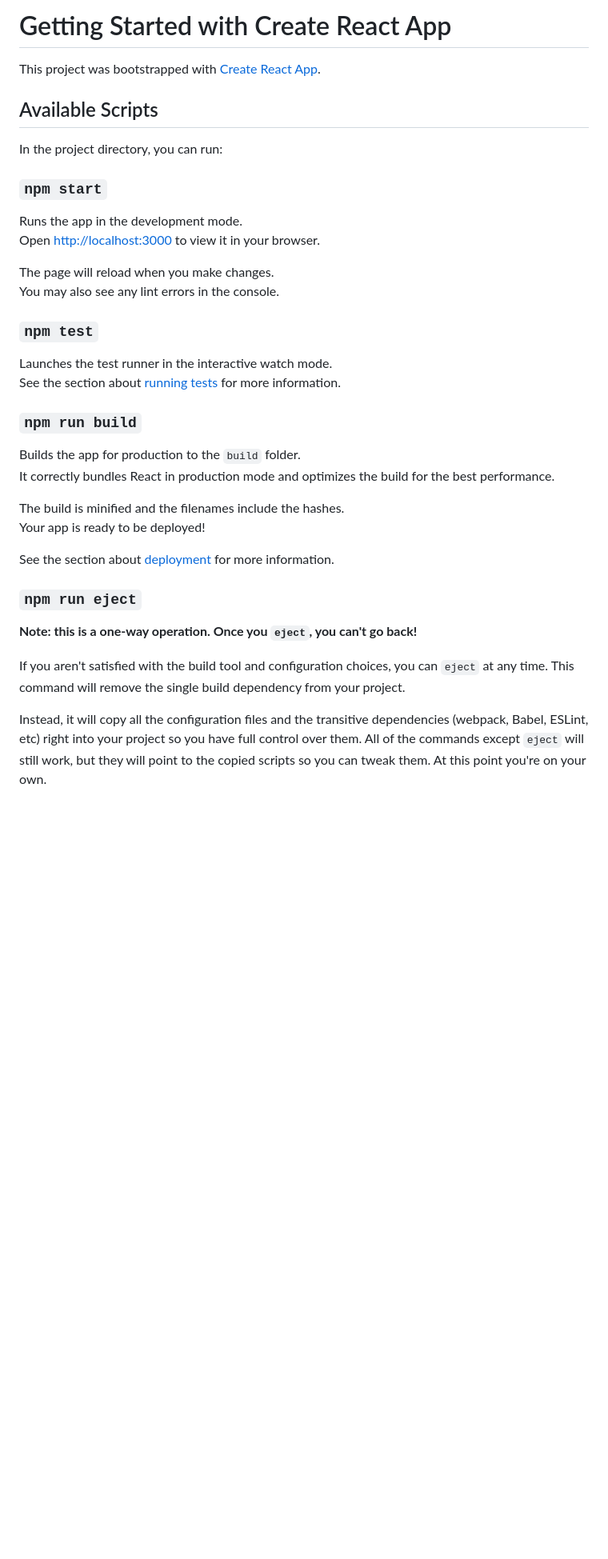
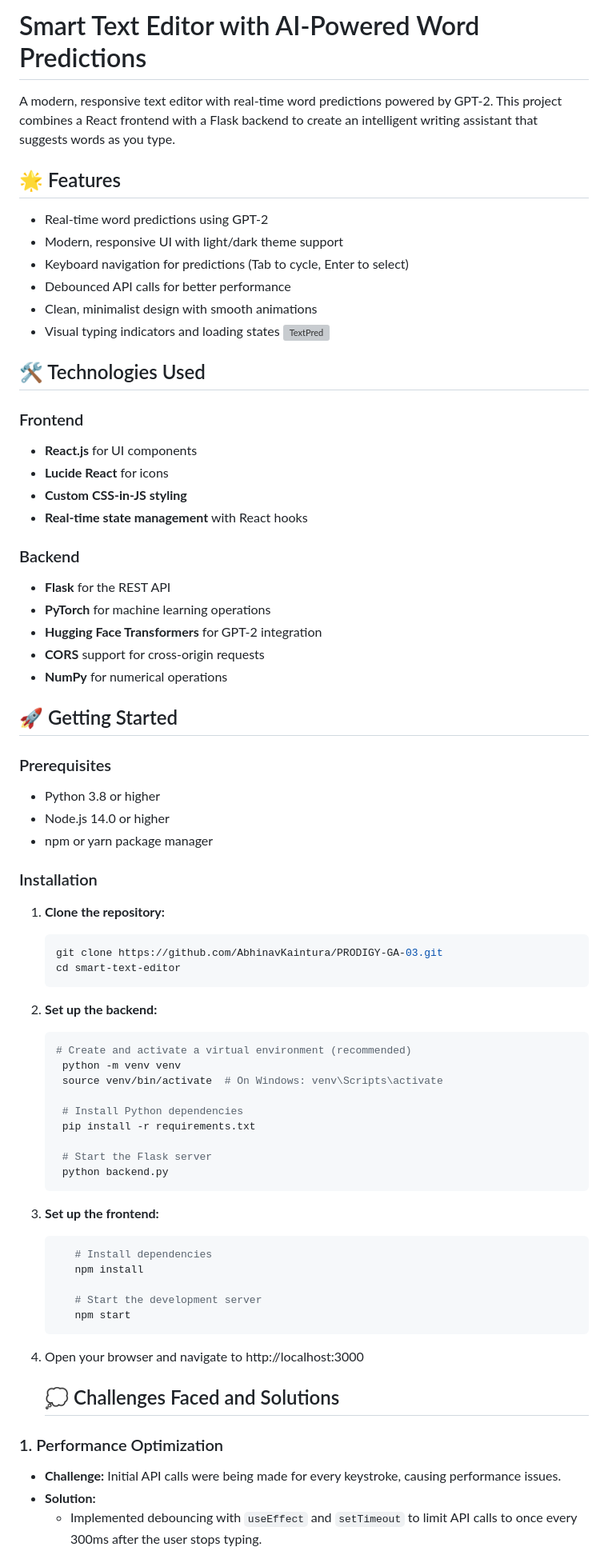
Before and after one commit to AbhinavKaintura/PRODIGY-GA-03, a Markdown page: README.md, the part around the change printed below. Shown: that part at 80% size. Drawn GitHub-style; blank space fills up the shorter version; grey boxes are pictures that could not be loaded.

````diff
--- a/README.md
+++ b/README.md
@@ -1,39 +1,70 @@
-# Getting Started with Create React App
+# Smart Text Editor with AI-Powered Word Predictions
 
-This project was bootstrapped with [Create React App](https://github.com/facebook/create-react-app).
+A modern, responsive text editor with real-time word predictions powered by GPT-2. This project combines a React frontend with a Flask backend to create an intelligent writing assistant that suggests words as you type.
 
-## Available Scripts
+## 🌟 Features
 
-In the project directory, you can run:
+* Real-time word predictions using GPT-2
+* Modern, responsive UI with light/dark theme support
+* Keyboard navigation for predictions (Tab to cycle, Enter to select)
+* Debounced API calls for better performance
+* Clean, minimalist design with smooth animations
+* Visual typing indicators and loading states
+  ![TextPred](https://github.com/user-attachments/assets/d0716dd5-b509-48ca-94b4-0a1a5b883634)
 
-### `npm start`
 
-Runs the app in the development mode.\
-Open [http://localhost:3000](http://localhost:3000) to view it in your browser.
+## 🛠️ Technologies Used
 
-The page will reload when you make changes.\
-You may also see any lint errors in the console.
+### Frontend
+* **React.js** for UI components
+* **Lucide React** for icons
+* **Custom CSS-in-JS styling**
+* **Real-time state management** with React hooks
 
-### `npm test`
+### Backend
+* **Flask** for the REST API
+* **PyTorch** for machine learning operations
+* **Hugging Face Transformers** for GPT-2 integration
+* **CORS** support for cross-origin requests
+* **NumPy** for numerical operations
 
-Launches the test runner in the interactive watch mode.\
-See the section about [running tests](https://facebook.github.io/create-react-app/docs/running-tests) for more information.
+## 🚀 Getting Started
 
-### `npm run build`
+### Prerequisites
+* Python 3.8 or higher
+* Node.js 14.0 or higher
+* npm or yarn package manager
 
-Builds the app for production to the `build` folder.\
-It correctly bundles React in production mode and optimizes the build for the best performance.
+### Installation
 
-The build is minified and the filenames include the hashes.\
-Your app is ready to be deployed!
+1. **Clone the repository:**
+   ```bash
+   git clone https://github.com/AbhinavKaintura/PRODIGY-GA-03.git
+   cd smart-text-editor
+2. **Set up the backend:**
+   ```bash
+   # Create and activate a virtual environment (recommended)
+    python -m venv venv
+    source venv/bin/activate  # On Windows: venv\Scripts\activate
 
-See the section about [deployment](https://facebook.github.io/create-react-app/docs/deployment) for more information.
+    # Install Python dependencies
+    pip install -r requirements.txt
 
-### `npm run eject`
+    # Start the Flask server
+    python backend.py
+3. **Set up the frontend:**
+   ```bash
+      # Install dependencies
+      npm install
 
-**Note: this is a one-way operation. Once you `eject`, you can't go back!**
+      # Start the development server
+      npm start
+4. Open your browser and navigate to http://localhost:3000
 
-If you aren't satisfied with the build tool and configuration choices, you can `eject` at any time. This command will remove the single build dependency from your project.
+   ## 💭 Challenges Faced and Solutions
 
-Instead, it will copy all the configuration files and the transitive dependencies (webpack, Babel, ESLint, etc) right into your project so you have full control over them. All of the commands except `eject` will still work, but they will point to the copied scripts so you can tweak them. At this point you're on your own.
+### 1. Performance Optimization
+* **Challenge:** Initial API calls were being made for every keystroke, causing performance issues.
+* **Solution:**
+  - Implemented debouncing with `useEffect` and `setTimeout` to limit API calls to once every 300ms after the user stops typing.
 
````
Also changed, not shown: other parts of README.md (+25 -25 lines).
